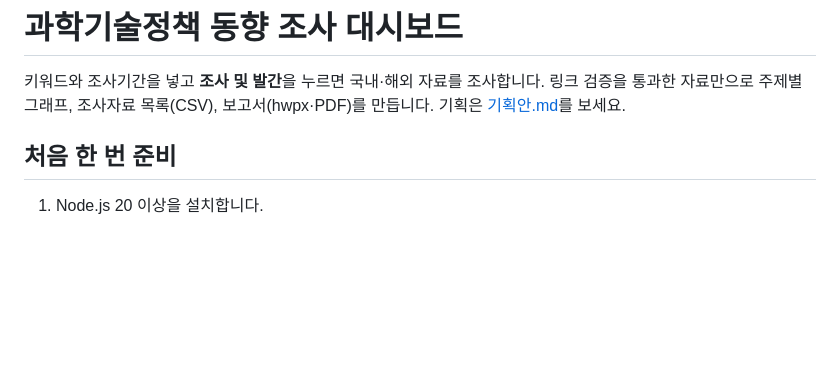
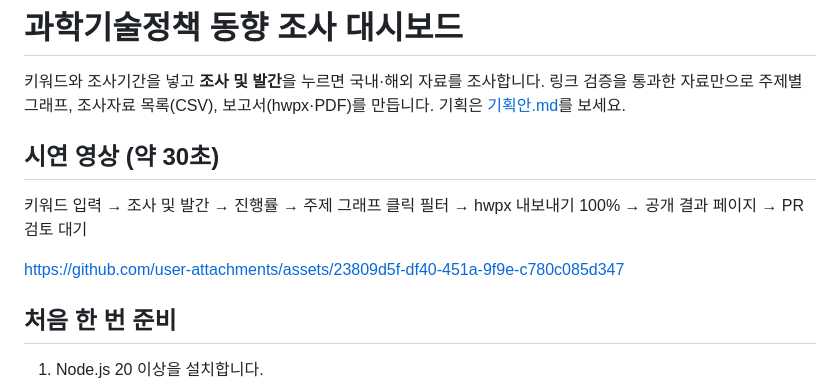
Before and after one commit to krst0129/team2-policy-trends, a Markdown page: README.md, the part around the change. GitHub-like rendering; blank space fills up the shorter version.

Commit message:
Add 30-second demo video to README
31s demo: example input (19 keywords, 3 months), run start and progress, topic filter, hwpx export 100%, public result page, PR review pending.

Co-Authored-By: Claude Opus 5.5 <noreply@anthropic.com>

```diff
--- a/README.md
+++ b/README.md
@@ -1,6 +1,15 @@
 # 과학기술정책 동향 조사 대시보드
 
 키워드와 조사기간을 넣고 **조사 및 발간**을 누르면 국내·해외 자료를 조사합니다. 링크 검증을 통과한 자료만으로 주제별 그래프, 조사자료 목록(CSV), 보고서(hwpx·PDF)를 만듭니다. 기획은 [기획안.md](기획안.md)를 보세요.
+
+## 시연 영상 (약 30초)
+키워드 입력 → 조사 및 발간 → 진행률 → 주제 그래프 클릭 필터 → hwpx 내보내기 100% → 공개 결과 페이지 → PR 검토 대기
+
+
+
+https://github.com/user-attachments/assets/23809d5f-df40-451a-9f9e-c780c085d347
+
+
 
 ## 처음 한 번 준비
 1. Node.js 20 이상을 설치합니다.
```
